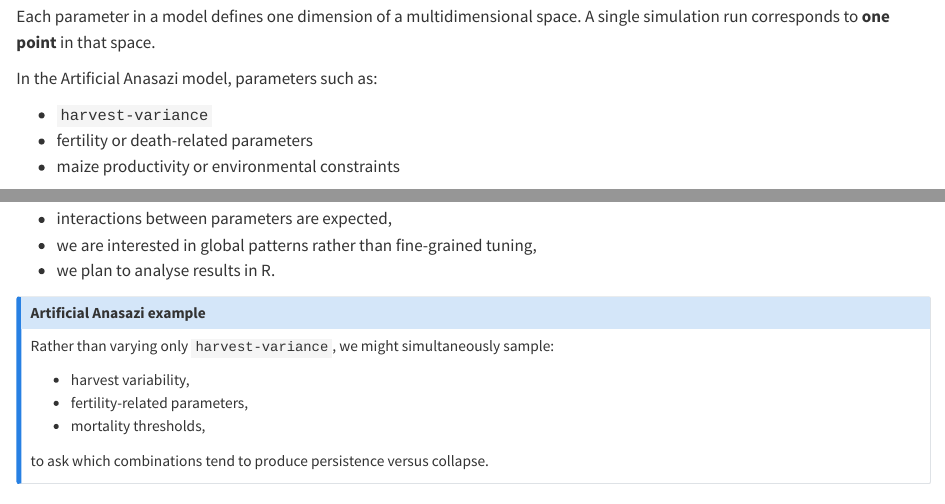
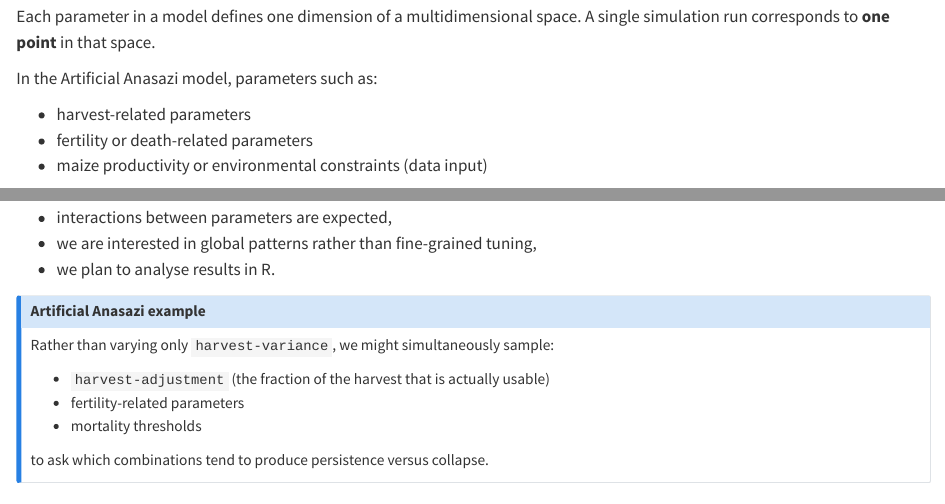
Before and after one commit to CoDArchLab-ABM/course-guide, a Quarto document (sim-param-exploration.qmd): the page in a window 1100 px wide, from 370 px down, and a second part further down, joined at a grey line. Rendered offline with R 4.5, knitr and Pandoc in place of Quarto, with nearby package versions.

Commit message:
Update docs: chapters and exercise wording
Remove conclusion.qmd from the book chapter list and tidy up wording/formatting in two QMD files. In analysis-visualisation.qmd, adjust callout delimiters and spacing around exercise tips to improve rendering. In sim-param-exploration.qmd, clarify parameter list wording by replacing `harvest-variance` with a broader harvest-related phrasing, add `harvest-adjustment` with a short description, and annotate maize productivity as a data input; also normalize bullet formatting in the sampling section for clarity.

```diff
--- a/_quarto.yml
+++ b/_quarto.yml
@@ -90,7 +90,6 @@ book:
       chapters:
         - analysis-visualisation.qmd
         - analysis-sensitivity-analysis.qmd
-    - conclusion.qmd
     - references.qmd
 
 bibliography: references.bib
--- a/sim-param-exploration.qmd
+++ b/sim-param-exploration.qmd
@@ -16,9 +16,9 @@ Each parameter in a model defines one dimension of a multidimensional space. A s
 
 In the Artificial Anasazi model, parameters such as:
 
-* `harvest-variance`
+* harvest-related parameters
 * fertility or death-related parameters
-* maize productivity or environmental constraints
+* maize productivity or environmental constraints (data input)
 
 together define a parameter space in which different combinations may lead to:
 
@@ -106,9 +106,9 @@ Random sampling is particularly useful when:
 
 Rather than varying only `harvest-variance`, we might simultaneously sample:
 
-* harvest variability,
-* fertility-related parameters,
-* mortality thresholds,
+* `harvest-adjustment` (the fraction of the harvest that is actually usable)
+* fertility-related parameters
+* mortality thresholds
 
 to ask which combinations tend to produce persistence versus collapse.
 :::
```
Also changed, not shown: analysis-visualisation.qmd (+5 -0 lines).
